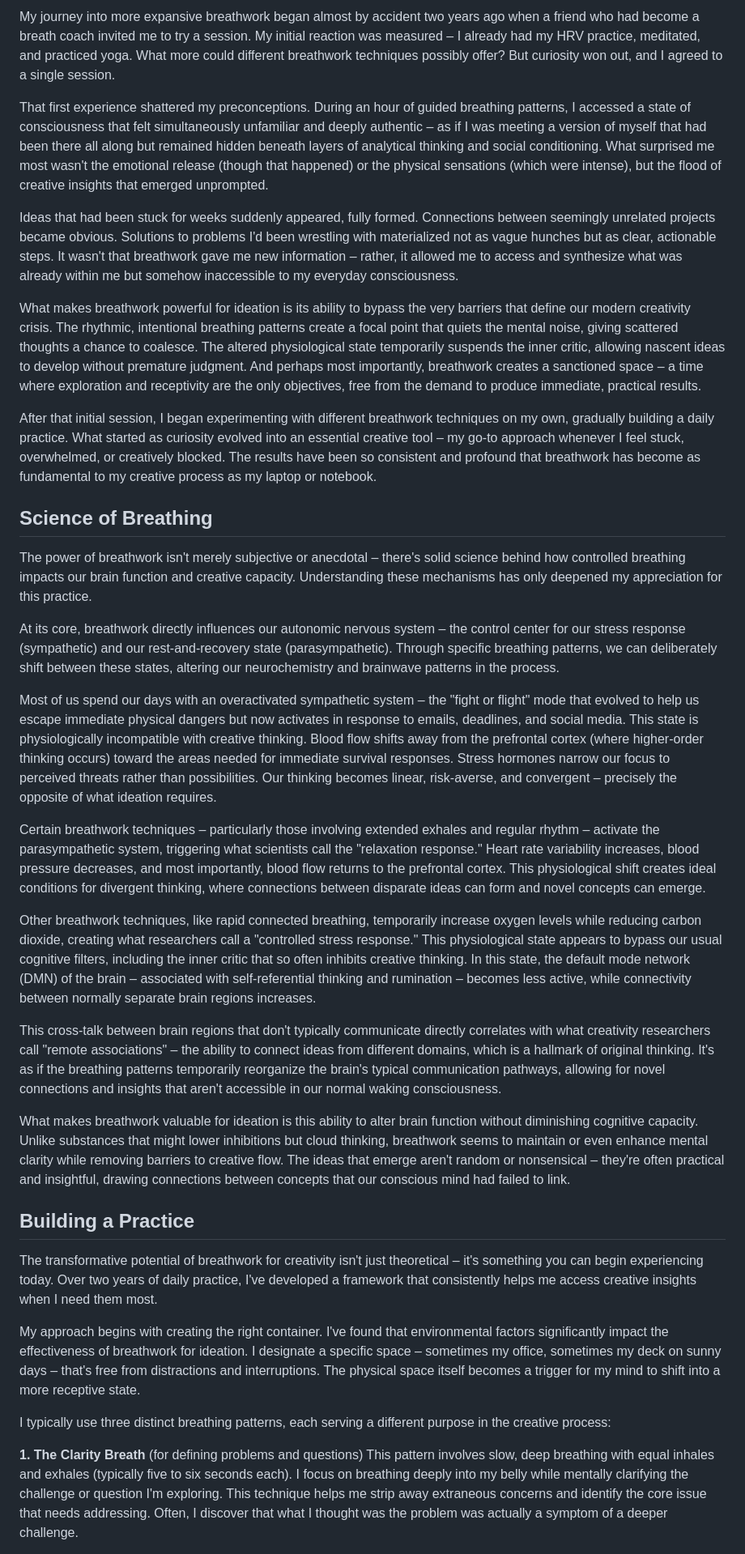
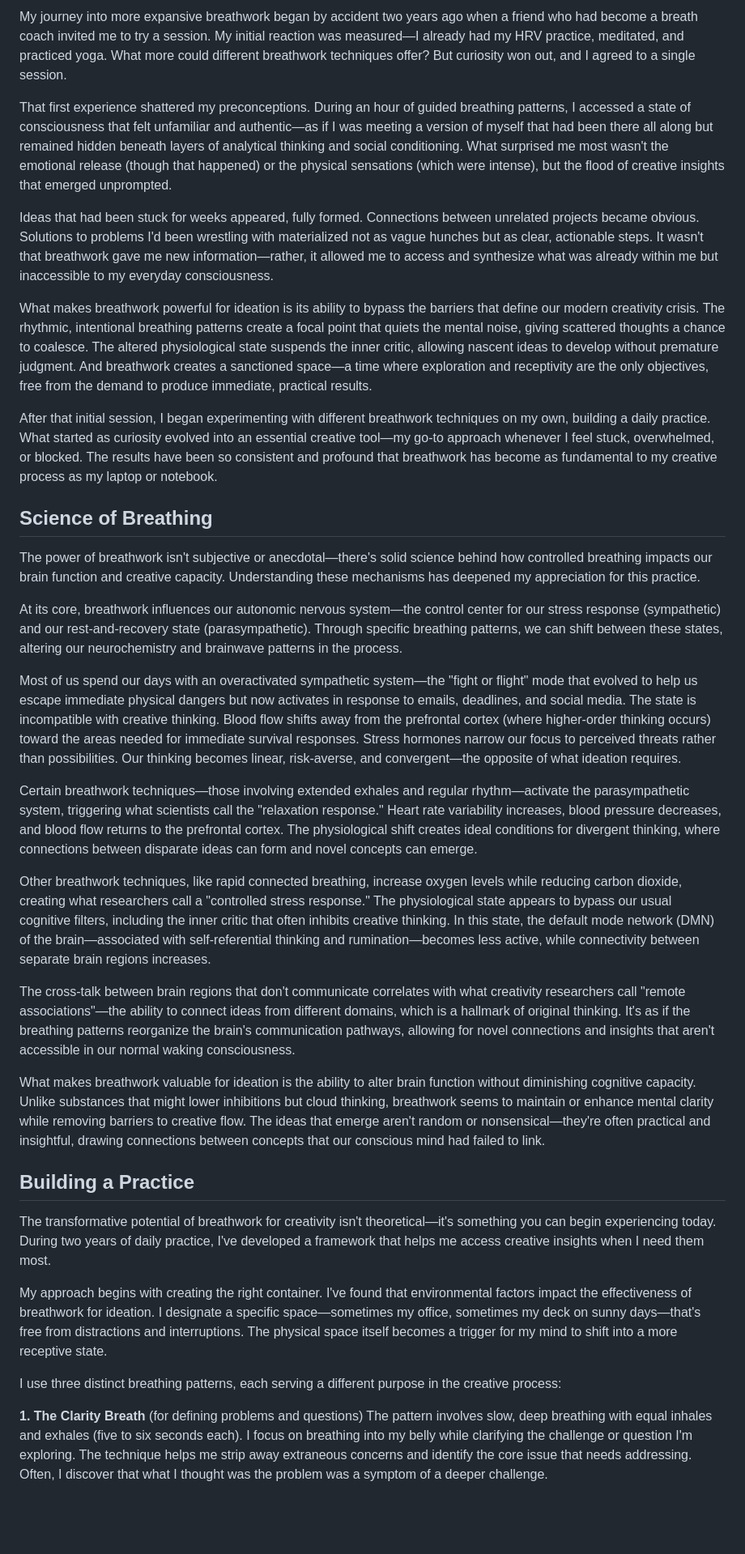
Before and after one commit to kieranklaassen/kieranklaassen-com, a Markdown page: src/_posts/unlocking-ideas.md, the part around one of its changes. Shown at 81% size. Rendered like a GitHub page; blank space fills up the shorter version.

```diff
--- a/src/_posts/unlocking-ideas.md
+++ b/src/_posts/unlocking-ideas.md
@@ -38,37 +38,37 @@ I've always appreciated the science-backed benefits of breathwork, but I've main
 
-My journey into more expansive breathwork began almost by accident two years ago when a friend who had become a breath coach invited me to try a session. My initial reaction was measured – I already had my HRV practice, meditated, and practiced yoga. What more could different breathwork techniques possibly offer? But curiosity won out, and I agreed to a single session.
+My journey into more expansive breathwork began by accident two years ago when a friend who had become a breath coach invited me to try a session. My initial reaction was measured—I already had my HRV practice, meditated, and practiced yoga. What more could different breathwork techniques offer? But curiosity won out, and I agreed to a single session.
 
-That first experience shattered my preconceptions. During an hour of guided breathing patterns, I accessed a state of consciousness that felt simultaneously unfamiliar and deeply authentic – as if I was meeting a version of myself that had been there all along but remained hidden beneath layers of analytical thinking and social conditioning. What surprised me most wasn't the emotional release (though that happened) or the physical sensations (which were intense), but the flood of creative insights that emerged unprompted.
+That first experience shattered my preconceptions. During an hour of guided breathing patterns, I accessed a state of consciousness that felt unfamiliar and authentic—as if I was meeting a version of myself that had been there all along but remained hidden beneath layers of analytical thinking and social conditioning. What surprised me most wasn't the emotional release (though that happened) or the physical sensations (which were intense), but the flood of creative insights that emerged unprompted.
 
-Ideas that had been stuck for weeks suddenly appeared, fully formed. Connections between seemingly unrelated projects became obvious. Solutions to problems I'd been wrestling with materialized not as vague hunches but as clear, actionable steps. It wasn't that breathwork gave me new information – rather, it allowed me to access and synthesize what was already within me but somehow inaccessible to my everyday consciousness.
+Ideas that had been stuck for weeks appeared, fully formed. Connections between unrelated projects became obvious. Solutions to problems I'd been wrestling with materialized not as vague hunches but as clear, actionable steps. It wasn't that breathwork gave me new information—rather, it allowed me to access and synthesize what was already within me but inaccessible to my everyday consciousness.
 
-What makes breathwork powerful for ideation is its ability to bypass the very barriers that define our modern creativity crisis. The rhythmic, intentional breathing patterns create a focal point that quiets the mental noise, giving scattered thoughts a chance to coalesce. The altered physiological state temporarily suspends the inner critic, allowing nascent ideas to develop without premature judgment. And perhaps most importantly, breathwork creates a sanctioned space – a time where exploration and receptivity are the only objectives, free from the demand to produce immediate, practical results.
+What makes breathwork powerful for ideation is its ability to bypass the barriers that define our modern creativity crisis. The rhythmic, intentional breathing patterns create a focal point that quiets the mental noise, giving scattered thoughts a chance to coalesce. The altered physiological state suspends the inner critic, allowing nascent ideas to develop without premature judgment. And breathwork creates a sanctioned space—a time where exploration and receptivity are the only objectives, free from the demand to produce immediate, practical results.
 
-After that initial session, I began experimenting with different breathwork techniques on my own, gradually building a daily practice. What started as curiosity evolved into an essential creative tool – my go-to approach whenever I feel stuck, overwhelmed, or creatively blocked. The results have been so consistent and profound that breathwork has become as fundamental to my creative process as my laptop or notebook.
+After that initial session, I began experimenting with different breathwork techniques on my own, building a daily practice. What started as curiosity evolved into an essential creative tool—my go-to approach whenever I feel stuck, overwhelmed, or blocked. The results have been so consistent and profound that breathwork has become as fundamental to my creative process as my laptop or notebook.
 
 ## Science of Breathing
 
-The power of breathwork isn't merely subjective or anecdotal – there's solid science behind how controlled breathing impacts our brain function and creative capacity. Understanding these mechanisms has only deepened my appreciation for this practice.
+The power of breathwork isn't subjective or anecdotal—there's solid science behind how controlled breathing impacts our brain function and creative capacity. Understanding these mechanisms has deepened my appreciation for this practice.
 
-At its core, breathwork directly influences our autonomic nervous system – the control center for our stress response (sympathetic) and our rest-and-recovery state (parasympathetic). Through specific breathing patterns, we can deliberately shift between these states, altering our neurochemistry and brainwave patterns in the process.
+At its core, breathwork influences our autonomic nervous system—the control center for our stress response (sympathetic) and our rest-and-recovery state (parasympathetic). Through specific breathing patterns, we can shift between these states, altering our neurochemistry and brainwave patterns in the process.
 
-Most of us spend our days with an overactivated sympathetic system – the "fight or flight" mode that evolved to help us escape immediate physical dangers but now activates in response to emails, deadlines, and social media. This state is physiologically incompatible with creative thinking. Blood flow shifts away from the prefrontal cortex (where higher-order thinking occurs) toward the areas needed for immediate survival responses. Stress hormones narrow our focus to perceived threats rather than possibilities. Our thinking becomes linear, risk-averse, and convergent – precisely the opposite of what ideation requires.
+Most of us spend our days with an overactivated sympathetic system—the "fight or flight" mode that evolved to help us escape immediate physical dangers but now activates in response to emails, deadlines, and social media. The state is incompatible with creative thinking. Blood flow shifts away from the prefrontal cortex (where higher-order thinking occurs) toward the areas needed for immediate survival responses. Stress hormones narrow our focus to perceived threats rather than possibilities. Our thinking becomes linear, risk-averse, and convergent—the opposite of what ideation requires.
 
-Certain breathwork techniques – particularly those involving extended exhales and regular rhythm – activate the parasympathetic system, triggering what scientists call the "relaxation response." Heart rate variability increases, blood pressure decreases, and most importantly, blood flow returns to the prefrontal cortex. This physiological shift creates ideal conditions for divergent thinking, where connections between disparate ideas can form and novel concepts can emerge.
+Certain breathwork techniques—those involving extended exhales and regular rhythm—activate the parasympathetic system, triggering what scientists call the "relaxation response." Heart rate variability increases, blood pressure decreases, and blood flow returns to the prefrontal cortex. The physiological shift creates ideal conditions for divergent thinking, where connections between disparate ideas can form and novel concepts can emerge.
 
-Other breathwork techniques, like rapid connected breathing, temporarily increase oxygen levels while reducing carbon dioxide, creating what researchers call a "controlled stress response." This physiological state appears to bypass our usual cognitive filters, including the inner critic that so often inhibits creative thinking. In this state, the default mode network (DMN) of the brain – associated with self-referential thinking and rumination – becomes less active, while connectivity between normally separate brain regions increases.
+Other breathwork techniques, like rapid connected breathing, increase oxygen levels while reducing carbon dioxide, creating what researchers call a "controlled stress response." The physiological state appears to bypass our usual cognitive filters, including the inner critic that often inhibits creative thinking. In this state, the default mode network (DMN) of the brain—associated with self-referential thinking and rumination—becomes less active, while connectivity between separate brain regions increases.
 
-This cross-talk between brain regions that don't typically communicate directly correlates with what creativity researchers call "remote associations" – the ability to connect ideas from different domains, which is a hallmark of original thinking. It's as if the breathing patterns temporarily reorganize the brain's typical communication pathways, allowing for novel connections and insights that aren't accessible in our normal waking consciousness.
+The cross-talk between brain regions that don't communicate correlates with what creativity researchers call "remote associations"—the ability to connect ideas from different domains, which is a hallmark of original thinking. It's as if the breathing patterns reorganize the brain's communication pathways, allowing for novel connections and insights that aren't accessible in our normal waking consciousness.
 
-What makes breathwork valuable for ideation is this ability to alter brain function without diminishing cognitive capacity. Unlike substances that might lower inhibitions but cloud thinking, breathwork seems to maintain or even enhance mental clarity while removing barriers to creative flow. The ideas that emerge aren't random or nonsensical – they're often practical and insightful, drawing connections between concepts that our conscious mind had failed to link.
+What makes breathwork valuable for ideation is the ability to alter brain function without diminishing cognitive capacity. Unlike substances that might lower inhibitions but cloud thinking, breathwork seems to maintain or enhance mental clarity while removing barriers to creative flow. The ideas that emerge aren't random or nonsensical—they're often practical and insightful, drawing connections between concepts that our conscious mind had failed to link.
 
 ## Building a Practice
 
-The transformative potential of breathwork for creativity isn't just theoretical – it's something you can begin experiencing today. Over two years of daily practice, I've developed a framework that consistently helps me access creative insights when I need them most.
+The transformative potential of breathwork for creativity isn't theoretical—it's something you can begin experiencing today. During two years of daily practice, I've developed a framework that helps me access creative insights when I need them most.
 
-My approach begins with creating the right container. I've found that environmental factors significantly impact the effectiveness of breathwork for ideation. I designate a specific space – sometimes my office, sometimes my deck on sunny days – that's free from distractions and interruptions. The physical space itself becomes a trigger for my mind to shift into a more receptive state.
+My approach begins with creating the right container. I've found that environmental factors impact the effectiveness of breathwork for ideation. I designate a specific space—sometimes my office, sometimes my deck on sunny days—that's free from distractions and interruptions. The physical space itself becomes a trigger for my mind to shift into a more receptive state.
 
-I typically use three distinct breathing patterns, each serving a different purpose in the creative process:
+I use three distinct breathing patterns, each serving a different purpose in the creative process:
 
-**1. The Clarity Breath** (for defining problems and questions) This pattern involves slow, deep breathing with equal inhales and exhales (typically five to six seconds each). I focus on breathing deeply into my belly while mentally clarifying the challenge or question I'm exploring. This technique helps me strip away extraneous concerns and identify the core issue that needs addressing. Often, I discover that what I thought was the problem was actually a symptom of a deeper challenge.
+**1. The Clarity Breath** (for defining problems and questions) The pattern involves slow, deep breathing with equal inhales and exhales (five to six seconds each). I focus on breathing into my belly while clarifying the challenge or question I'm exploring. The technique helps me strip away extraneous concerns and identify the core issue that needs addressing. Often, I discover that what I thought was the problem was a symptom of a deeper challenge.
 
```
Also changed, not shown: other parts of src/_posts/unlocking-ideas.md (+26 -26 lines).
